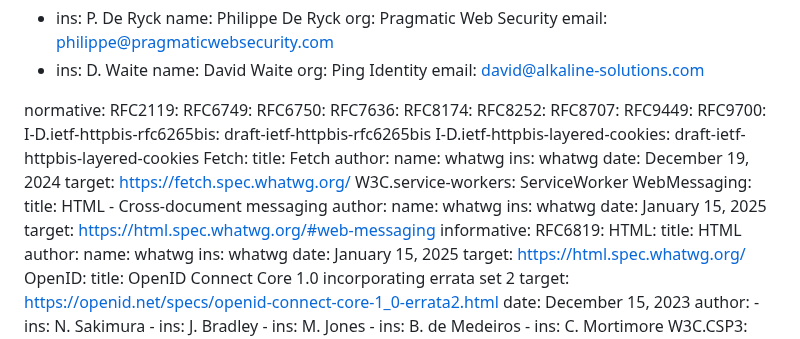
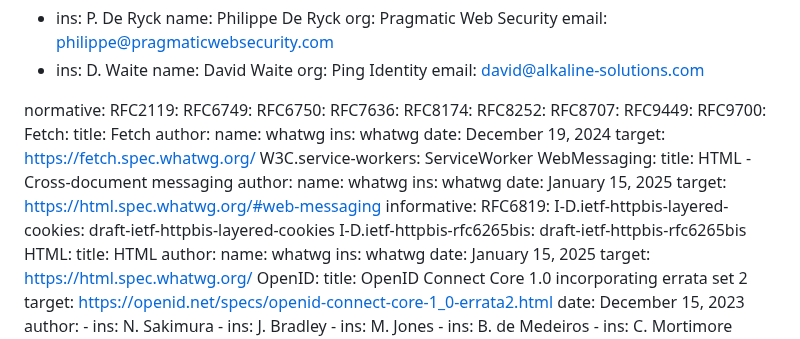
Before and after one commit to oauth-wg/oauth-browser-based-apps, a Markdown page: draft-ietf-oauth-browser-based-apps.md, the part around the change. Rendered like a GitHub page.

Commit message:
move cookie references to informative
Co-authored-by: Aaron Parecki <aaron@parecki.com>

```diff
--- a/draft-ietf-oauth-browser-based-apps.md
+++ b/draft-ietf-oauth-browser-based-apps.md
@@ -43,8 +43,6 @@ normative:
   RFC8707:
   RFC9449:
   RFC9700:
-  I-D.ietf-httpbis-rfc6265bis: draft-ietf-httpbis-rfc6265bis
-  I-D.ietf-httpbis-layered-cookies: draft-ietf-httpbis-layered-cookies
   Fetch:
     title: Fetch
     author:
@@ -62,6 +60,8 @@ normative:
     target: https://html.spec.whatwg.org/#web-messaging
 informative:
   RFC6819:
+  I-D.ietf-httpbis-layered-cookies: draft-ietf-httpbis-layered-cookies
+  I-D.ietf-httpbis-rfc6265bis: draft-ietf-httpbis-rfc6265bis
   HTML:
     title: HTML
     author:
```
